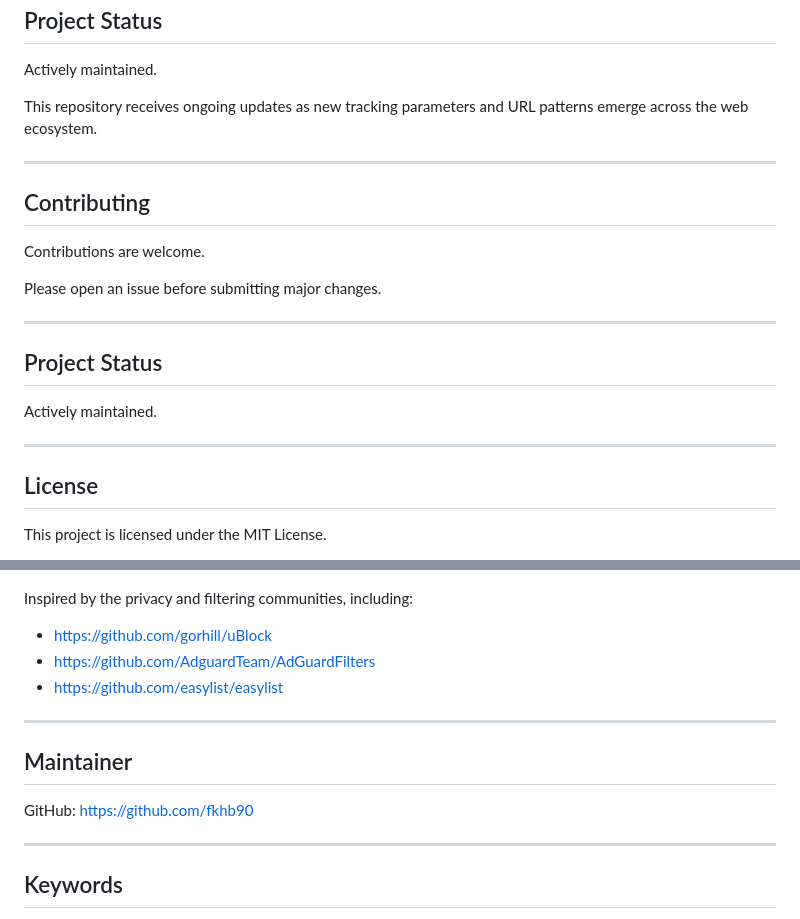
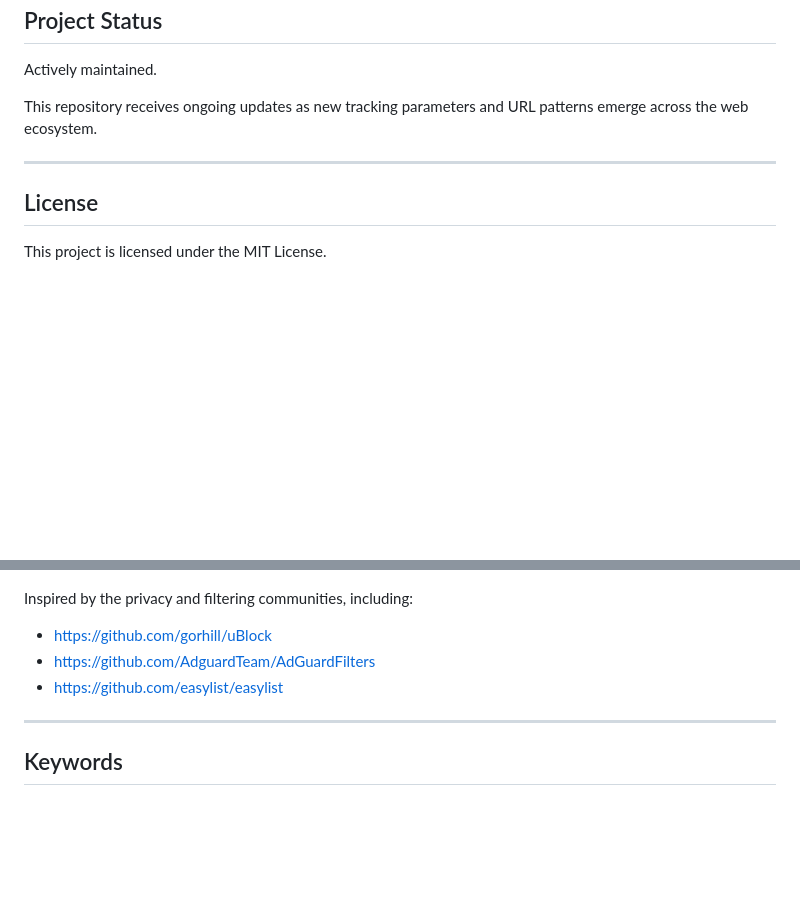
Before and after one commit to fkhb90/URL_Ultimate_Filter, a Markdown page: README.md, 2 parts joined by grey strips. GitHub-like rendering; blank space fills up the shorter version.

Commit message:
docs: align badge style and remove duplicated README sections

```diff
--- a/README.md
+++ b/README.md
@@ -215,20 +216,6 @@ This repository receives ongoing updates as new tracking parameters and URL patt
 
 ---
 
-## Contributing
-
-Contributions are welcome.
-
-Please open an issue before submitting major changes.
-
----
-
-## Project Status
-
-Actively maintained.
-
----
-
 ## License
 
 This project is licensed under the MIT License.
@@ -252,12 +239,6 @@ Inspired by the privacy and filtering communities, including:
 
 ---
 
-## Maintainer
-
-GitHub: https://github.com/fkhb90
-
----
-
 ## Keywords
 
 privacy, tracking protection, url filtering, url sanitizer, adblock, adguard, ublock-origin, surge, dns filtering, analytics blocking, content filtering
```
Also changed, not shown: other parts of README.md (+4 -3 lines).
